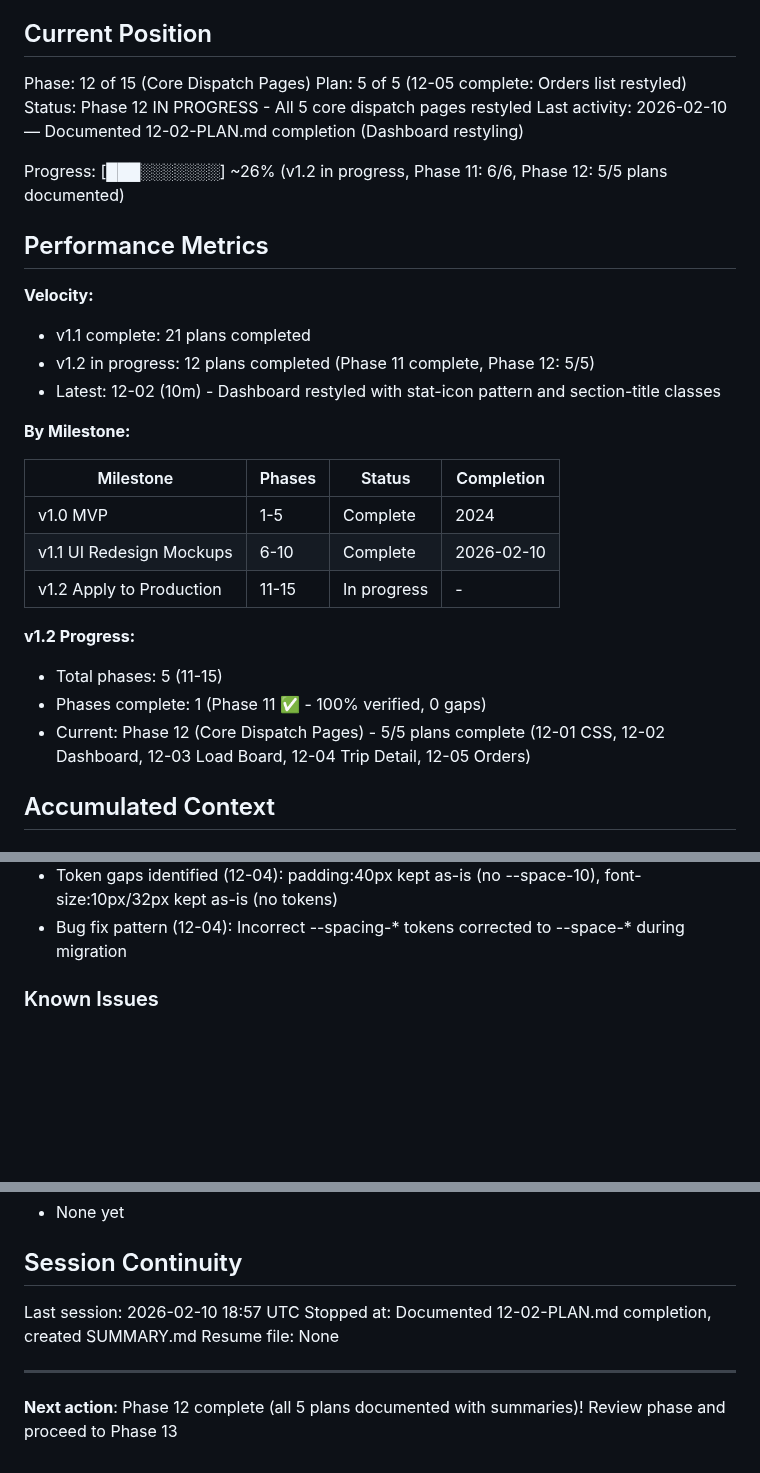
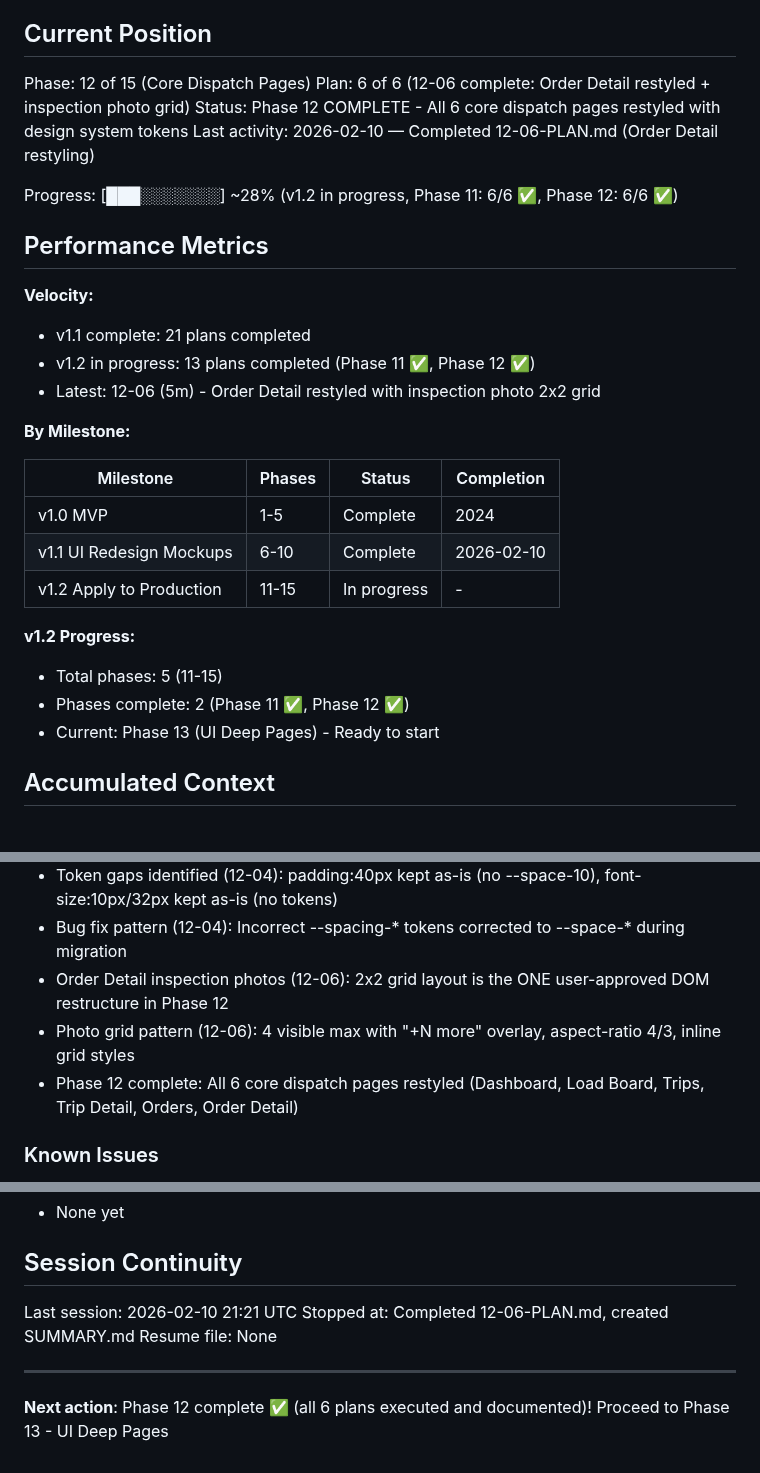
Before and after one commit to safety-ops/horizonstar-tms, a Markdown page: .planning/STATE.md, 3 parts joined by grey strips. GitHub-like rendering; blank space fills up the shorter version.

Commit message:
docs(12-06): complete Order Detail restyling plan
Tasks completed: 3/3
- Task 1: Restyle Order Detail page with design system tokens
- Task 2: Implement inspection photo 4-image grid layout
- Task 3: Visual verification checkpoint (APPROVED)

Phase 12 COMPLETE: All 6 core dispatch pages restyled
- Dashboard (stat cards with icons)
- Load Board (category tabs)
- Trips (status tabs)
- Trip Detail (stat cards, pricing widget)
- Orders (filter bar, search)
- Order Detail (tokens + photo grid)

SUMMARY: .planning/phases/12-core-dispatch-pages/12-06-SUMMARY.md

```diff
--- a/.planning/STATE.md
+++ b/.planning/STATE.md
@@ -10,18 +10,18 @@ See: .planning/PROJECT.md (updated 2026-02-10)
 ## Current Position
 
 Phase: 12 of 15 (Core Dispatch Pages)
-Plan: 5 of 5 (12-05 complete: Orders list restyled)
-Status: Phase 12 IN PROGRESS - All 5 core dispatch pages restyled
-Last activity: 2026-02-10 — Documented 12-02-PLAN.md completion (Dashboard restyling)
+Plan: 6 of 6 (12-06 complete: Order Detail restyled + inspection photo grid)
+Status: Phase 12 COMPLETE - All 6 core dispatch pages restyled with design system tokens
+Last activity: 2026-02-10 — Completed 12-06-PLAN.md (Order Detail restyling)
 
-Progress: [███░░░░░░░] ~26% (v1.2 in progress, Phase 11: 6/6, Phase 12: 5/5 plans documented)
+Progress: [███░░░░░░░] ~28% (v1.2 in progress, Phase 11: 6/6 ✅, Phase 12: 6/6 ✅)
 
 ## Performance Metrics
 
 **Velocity:**
 - v1.1 complete: 21 plans completed
-- v1.2 in progress: 12 plans completed (Phase 11 complete, Phase 12: 5/5)
-- Latest: 12-02 (10m) - Dashboard restyled with stat-icon pattern and section-title classes
+- v1.2 in progress: 13 plans completed (Phase 11 ✅, Phase 12 ✅)
+- Latest: 12-06 (5m) - Order Detail restyled with inspection photo 2x2 grid
 
 **By Milestone:**
 
@@ -33,8 +33,8 @@ Progress: [███░░░░░░░] ~26% (v1.2 in progress, Phase 11: 6/6
 
 **v1.2 Progress:**
 - Total phases: 5 (11-15)
-- Phases complete: 1 (Phase 11 ✅ - 100% verified, 0 gaps)
-- Current: Phase 12 (Core Dispatch Pages) - 5/5 plans complete (12-01 CSS, 12-02 Dashboard, 12-03 Load Board, 12-04 Trip Detail, 12-05 Orders)
+- Phases complete: 2 (Phase 11 ✅, Phase 12 ✅)
+- Current: Phase 13 (UI Deep Pages) - Ready to start
 
 ## Accumulated Context
 
@@ -69,6 +69,9 @@ Recent decisions affecting v1.2:
 - Trip Detail token migration (12-04): Python line-by-line replacement for complex inline HTML strings
 - Token gaps identified (12-04): padding:40px kept as-is (no --space-10), font-size:10px/32px kept as-is (no tokens)
 - Bug fix pattern (12-04): Incorrect --spacing-* tokens corrected to --space-* during migration
+- Order Detail inspection photos (12-06): 2x2 grid layout is the ONE user-approved DOM restructure in Phase 12
+- Photo grid pattern (12-06): 4 visible max with "+N more" overlay, aspect-ratio 4/3, inline grid styles
+- Phase 12 complete: All 6 core dispatch pages restyled (Dashboard, Load Board, Trips, Trip Detail, Orders, Order Detail)
 
 ### Known Issues
 - Production index.html is ~38K lines — changes must be carefully targeted per renderXxx() function
@@ -81,10 +84,10 @@ Recent decisions affecting v1.2:
 
 ## Session Continuity
 
-Last session: 2026-02-10 18:57 UTC
-Stopped at: Documented 12-02-PLAN.md completion, created SUMMARY.md
+Last session: 2026-02-10 21:21 UTC
+Stopped at: Completed 12-06-PLAN.md, created SUMMARY.md
 Resume file: None
 
 ---
 
-**Next action**: Phase 12 complete (all 5 plans documented with summaries)! Review phase and proceed to Phase 13
+**Next action**: Phase 12 complete ✅ (all 6 plans executed and documented)! Proceed to Phase 13 - UI Deep Pages
```
Also changed, not shown: 1 other file.
